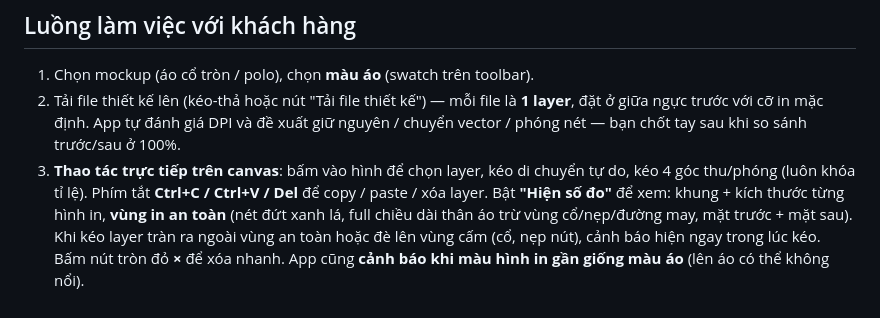
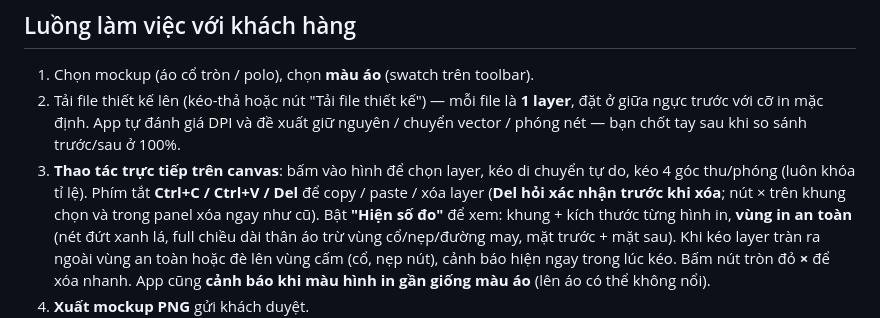
Before and after one commit to Masterhmh/Mockup, a Markdown page: README.md, the part around one of its changes. Rendered like a GitHub page.

```diff
--- a/README.md
+++ b/README.md
@@ -270,7 +281,8 @@ theo tỉ lệ, nút 🔒 luôn bật và hiển thị tỉ lệ đang khóa.
    sánh trước/sau ở 100%.
 3. **Thao tác trực tiếp trên canvas**: bấm vào hình để chọn layer, kéo di chuyển
    tự do, kéo 4 góc thu/phóng (luôn khóa tỉ lệ). Phím tắt **Ctrl+C / Ctrl+V /
-   Del** để copy / paste / xóa layer. Bật **"Hiện số đo"** để xem:
+   Del** để copy / paste / xóa layer (**Del hỏi xác nhận trước khi xóa**; nút × trên
+   khung chọn và trong panel xóa ngay như cũ). Bật **"Hiện số đo"** để xem:
    khung + kích thước từng hình in, **vùng in an toàn** (nét đứt xanh lá, full
    chiều dài thân áo trừ vùng cổ/nẹp/đường may, mặt trước + mặt sau). Khi kéo
    layer tràn ra ngoài vùng an toàn hoặc đè lên vùng cấm (cổ, nẹp nút), cảnh báo
```
Also changed, not shown: other parts of README.md (+15 -4 lines).
